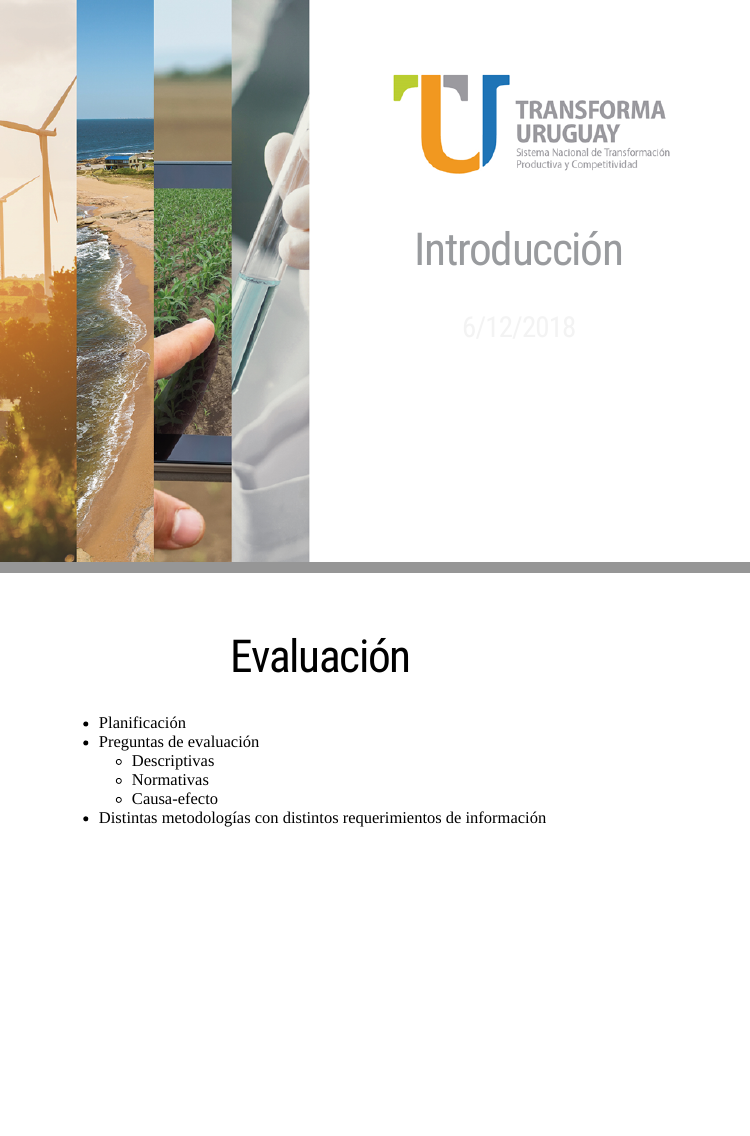
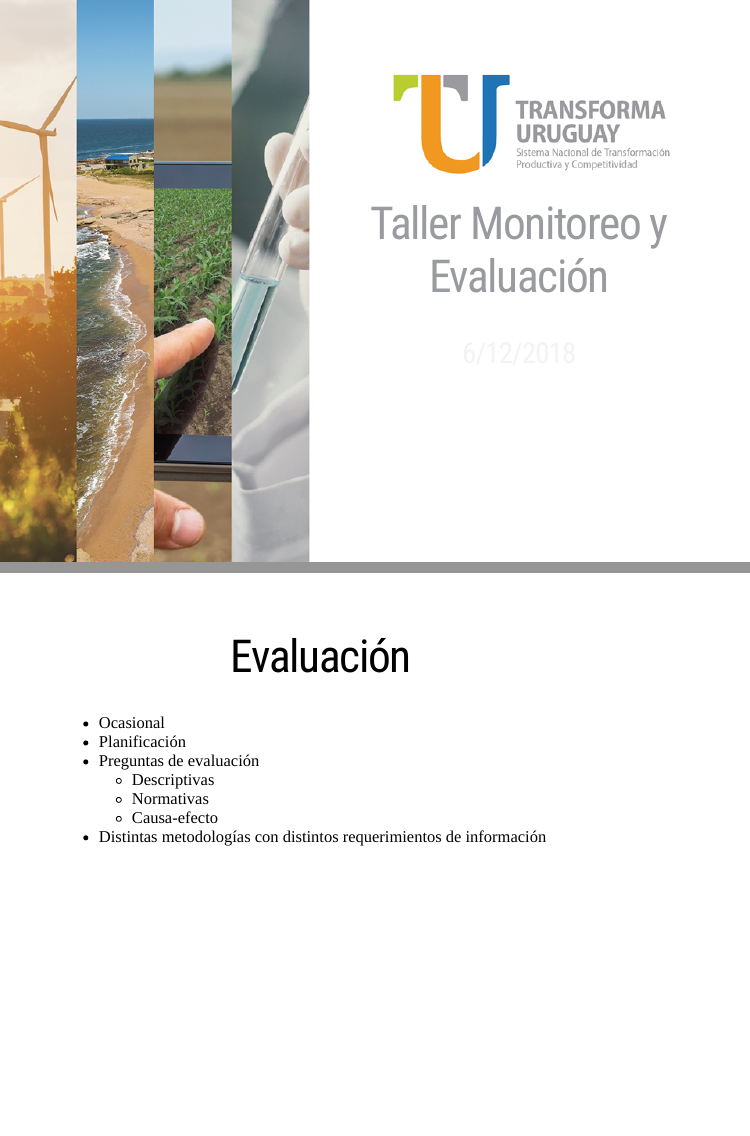
Before and after one commit to rlabuonora/taller_mye, an R Markdown document (index.Rmd): pages 1 and 18 of 22, joined at a grey line. Rendered offline with R 4.5, knitr and Pandoc, with nearby package versions; the slides are laid out offline by our stand-in for remark.js, each with all of its steps uncovered, in fonts that may differ from those the slides ask for, and without slide numbers, shadows or browser add-ons.

Commit message:
Cambia titulo

```diff
--- a/index.Rmd
+++ b/index.Rmd
@@ -1,5 +1,5 @@
 ---
-title: "Introducción"
+title: "Taller Monitoreo y Evaluación"
 
 date: "6/12/2018"
 output:
@@ -132,6 +132,7 @@ background-image: url("background.png")
 ---
 # Evaluación
 
++ Ocasional
 + Planificación
 + Preguntas de evaluación
   + Descriptivas
```
Also changed, not shown: index.html.
